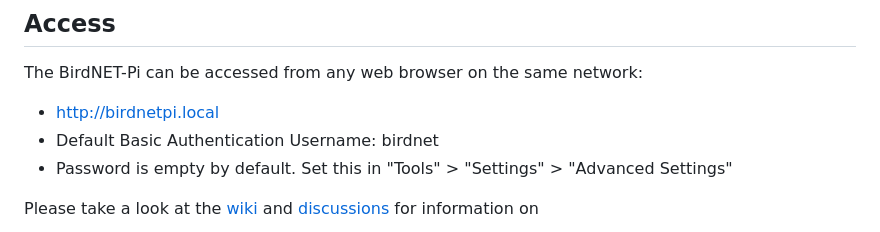
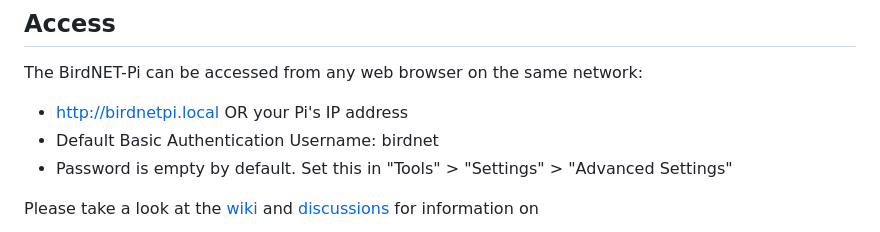
Before and after one commit to kahst/BirdNET-Lite, a Markdown page: README.md, the part around the change. Drawn GitHub-style.

```diff
--- a/README.md
+++ b/README.md
@@ -93,7 +93,7 @@ The installer takes care of any and all necessary updates, so you can run that a
 The installation creates a log in `$HOME/installation-$(date "+%F").txt`.
 ## Access
 The BirdNET-Pi can be accessed from any web browser on the same network:
-- http://birdnetpi.local
+- http://birdnetpi.local OR your Pi's IP address
 - Default Basic Authentication Username: birdnet
 - Password is empty by default. Set this in "Tools" > "Settings" > "Advanced Settings"
 
```
